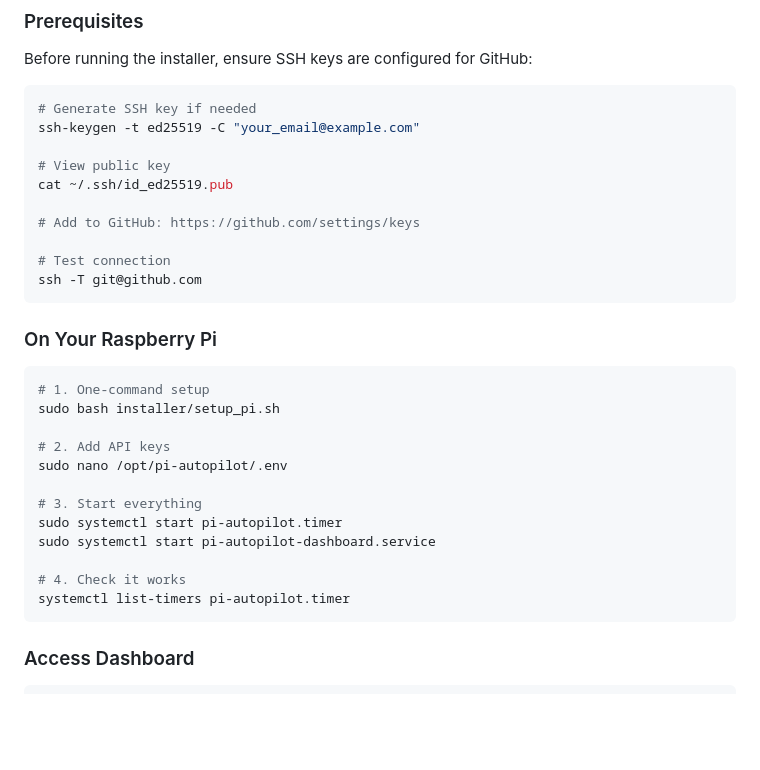
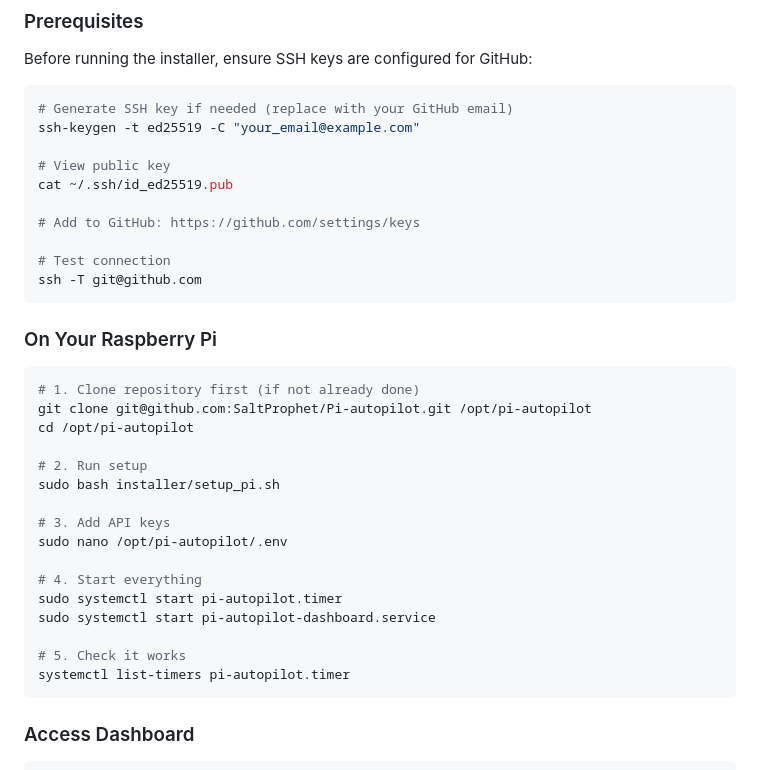
Before and after one commit to SaltProphet/Pi-autopilot, a Markdown page: docs/QUICK_START.md, the part around the change. GitHub-like rendering; blank space fills up the shorter version.

Commit message:
Address code review feedback: clarify email placeholder and fix installation steps
- Added clarification that email should be replaced with GitHub email in all SSH key generation commands
- Fixed QUICK_START.md to include explicit git clone step before running installer
- Updated step numbering to be sequential
- All documentation now clearly shows the complete installation flow

Co-authored-by: SaltProphet <237044883+SaltProphet@users.noreply.github.com>

````diff
--- a/docs/QUICK_START.md
+++ b/docs/QUICK_START.md
@@ -19,7 +19,7 @@
 Before running the installer, ensure SSH keys are configured for GitHub:
 
 ```bash
-# Generate SSH key if needed
+# Generate SSH key if needed (replace with your GitHub email)
 ssh-keygen -t ed25519 -C "your_email@example.com"
 
 # View public key
@@ -34,17 +34,21 @@ ssh -T git@github.com
 ### On Your Raspberry Pi
 
 ```bash
-# 1. One-command setup
+# 1. Clone repository first (if not already done)
+git clone git@github.com:SaltProphet/Pi-autopilot.git /opt/pi-autopilot
+cd /opt/pi-autopilot
+
+# 2. Run setup
 sudo bash installer/setup_pi.sh
 
-# 2. Add API keys
+# 3. Add API keys
 sudo nano /opt/pi-autopilot/.env
 
-# 3. Start everything
+# 4. Start everything
 sudo systemctl start pi-autopilot.timer
 sudo systemctl start pi-autopilot-dashboard.service
 
-# 4. Check it works
+# 5. Check it works
 systemctl list-timers pi-autopilot.timer
 ```
 
````
Also changed, not shown: README.md (+1 -1 lines), docs/DEPLOYMENT_GUIDE.md (+1 -1 lines).
